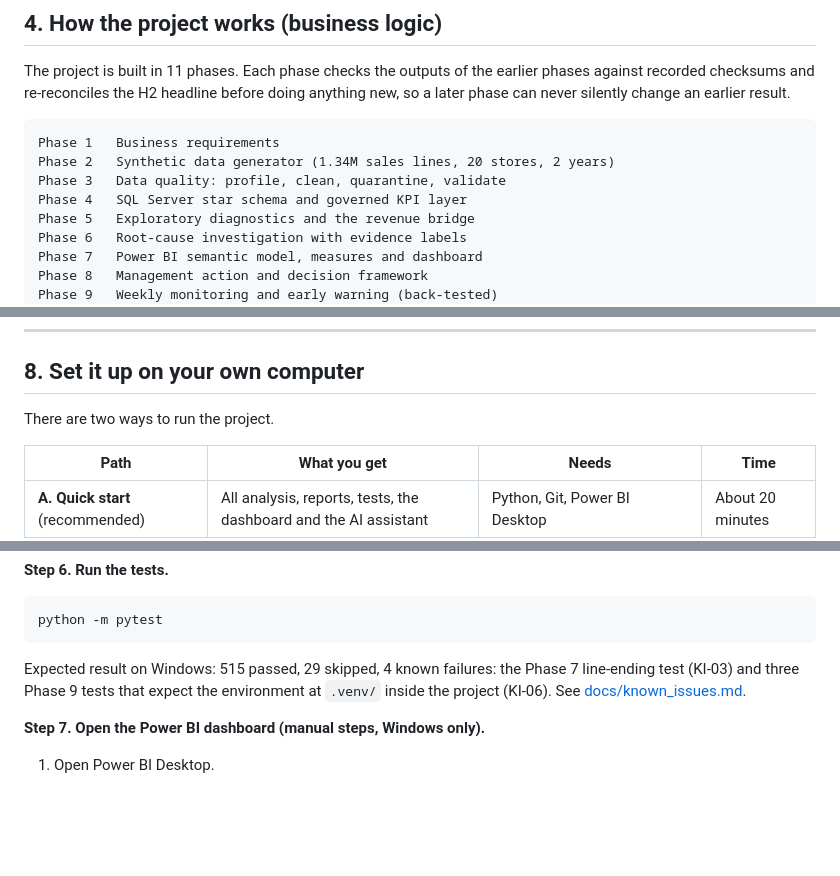
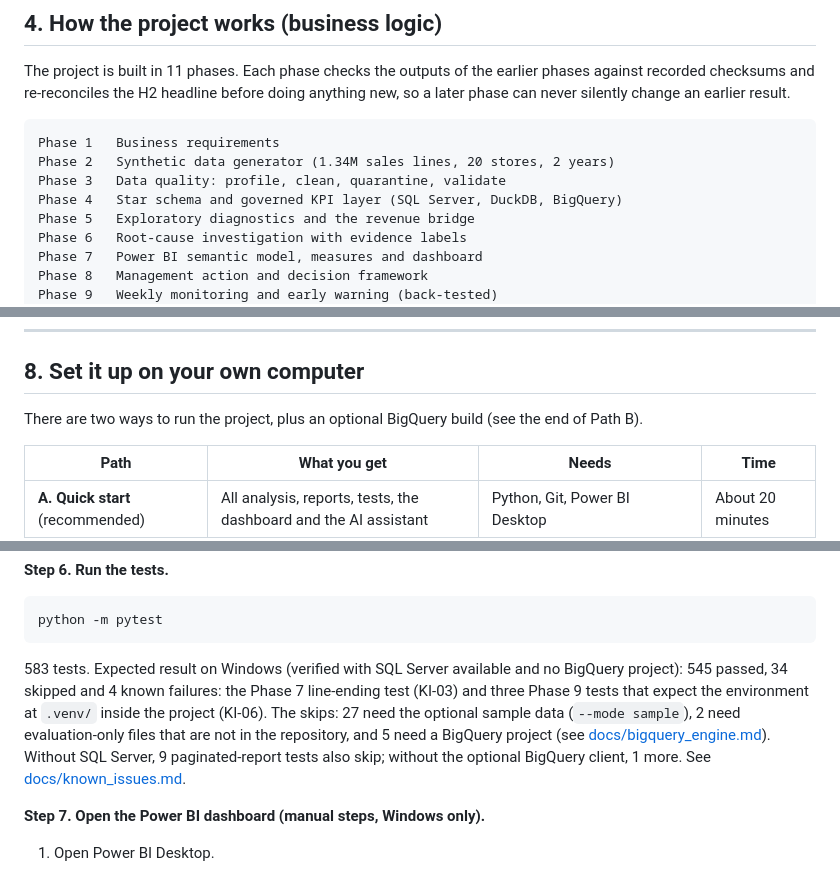
Before and after one commit to WaleedBinUmer11624/Retail-Performance-Root-Cause-Analytics, a Markdown page: README.md, 3 parts joined by grey strips. GitHub-like rendering; blank space fills up the shorter version.

````diff
--- a/README.md
+++ b/README.md
@@ -112,7 +112,7 @@ The project is built in 11 phases. Each phase checks the outputs of the earlier
 Phase 1   Business requirements
 Phase 2   Synthetic data generator (1.34M sales lines, 20 stores, 2 years)
 Phase 3   Data quality: profile, clean, quarantine, validate
-Phase 4   SQL Server star schema and governed KPI layer
+Phase 4   Star schema and governed KPI layer (SQL Server, DuckDB, BigQuery)
 Phase 5   Exploratory diagnostics and the revenue bridge
 Phase 6   Root-cause investigation with evidence labels
 Phase 7   Power BI semantic model, measures and dashboard
@@ -190,7 +190,7 @@ Located in `experimental/ai_layer/`. It answers questions such as *"Why did reve
 
 ## 8. Set it up on your own computer
 
-There are two ways to run the project.
+There are two ways to run the project, plus an optional BigQuery build (see the end of Path B).
 
 | Path | What you get | Needs | Time |
 |---|---|---|---|
@@ -294,7 +294,7 @@ Results are written to `reports/phase3` to `reports/phase10`. Start with the exe
 python -m pytest
 ```
 
-Expected result on Windows: 515 passed, 29 skipped, 4 known failures: the Phase 7 line-ending test (KI-03) and three Phase 9 tests that expect the environment at `.venv/` inside the project (KI-06). See [docs/known_issues.md](docs/known_issues.md).
+583 tests. Expected result on Windows (verified with SQL Server available and no BigQuery project): 545 passed, 34 skipped and 4 known failures: the Phase 7 line-ending test (KI-03) and three Phase 9 tests that expect the environment at `.venv/` inside the project (KI-06). The skips: 27 need the optional sample data (`--mode sample`), 2 need evaluation-only files that are not in the repository, and 5 need a BigQuery project (see [docs/bigquery_engine.md](docs/bigquery_engine.md)). Without SQL Server, 9 paginated-report tests also skip; without the optional BigQuery client, 1 more. See [docs/known_issues.md](docs/known_issues.md).
 
 **Step 7. Open the Power BI dashboard (manual steps, Windows only).**
 
````
Also changed, not shown: other parts of README.md (+11 -5 lines).
